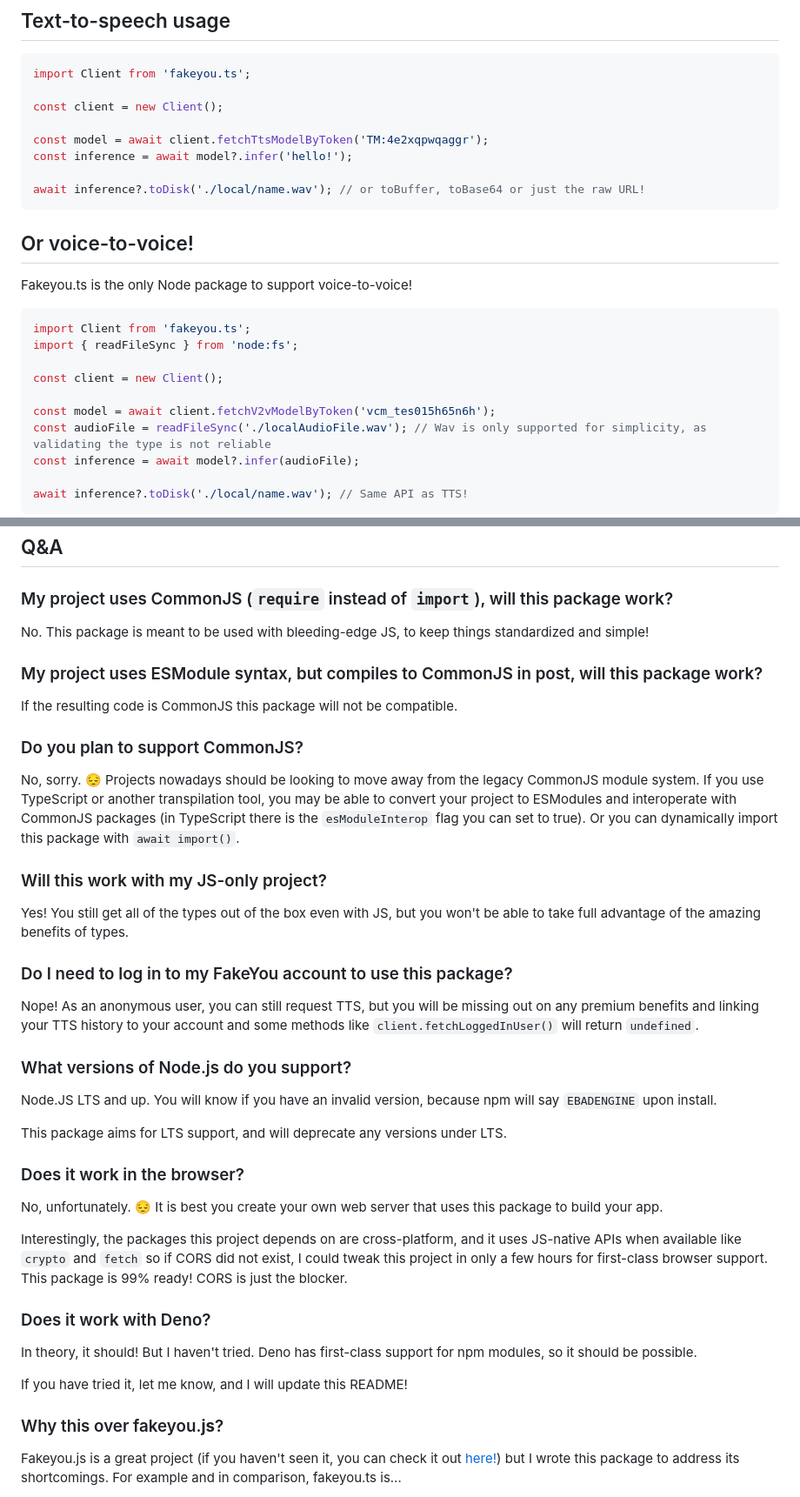
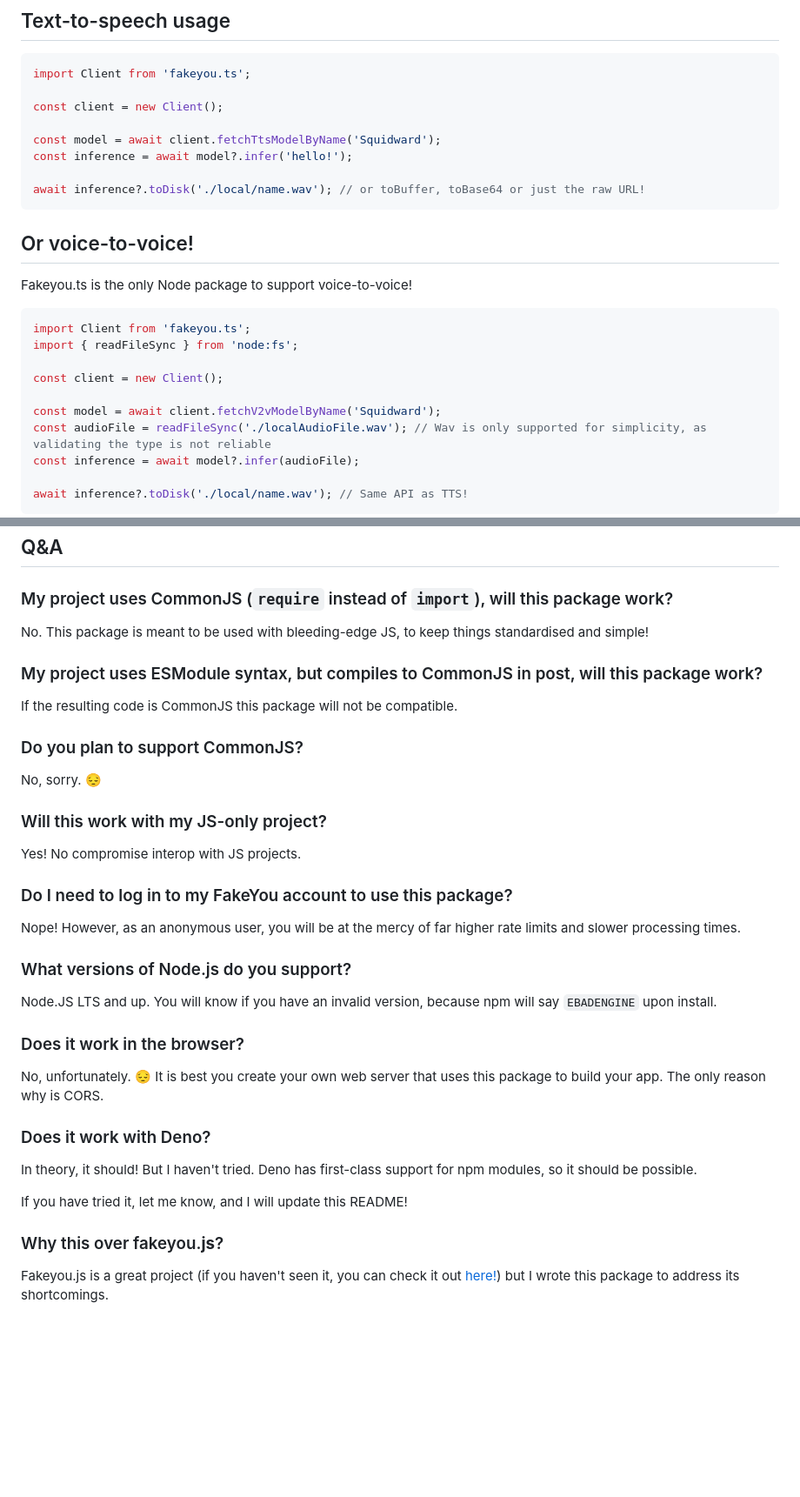
Before and after one commit to jack3898/fakeyou.ts, a Markdown page: README.md, 2 parts joined by grey strips. Shown: that part at 87% size. Rendered like a GitHub page; blank space fills up the shorter version.

Commit message:
chore(docs): update readme

```diff
--- a/README.md
+++ b/README.md
@@ -28,7 +26,7 @@ import Client from 'fakeyou.ts';
 
 const client = new Client();
 
-const model = await client.fetchTtsModelByToken('TM:4e2xqpwqaggr');
+const model = await client.fetchTtsModelByName('Squidward');
 const inference = await model?.infer('hello!');
 
 await inference?.toDisk('./local/name.wav'); // or toBuffer, toBase64 or just the raw URL!
@@ -44,7 +42,7 @@ import { readFileSync } from 'node:fs';
 
 const client = new Client();
 
-const model = await client.fetchV2vModelByToken('vcm_tes015h65n6h');
+const model = await client.fetchV2vModelByName('Squidward');
 const audioFile = readFileSync('./localAudioFile.wav'); // Wav is only supported for simplicity, as validating the type is not reliable
 const inference = await model?.infer(audioFile);
 
@@ -94,7 +92,7 @@ If you would like to contribute, then please read the [contributing guidelines](
 
 ### My project uses CommonJS (`require` instead of `import`), will this package work?
 
-No. This package is meant to be used with bleeding-edge JS, to keep things standardized and simple!
+No. This package is meant to be used with bleeding-edge JS, to keep things standardised and simple!
 
 ### My project uses ESModule syntax, but compiles to CommonJS in post, will this package work?
 
@@ -102,27 +100,23 @@ If the resulting code is CommonJS this package will not be compatible.
 
 ### Do you plan to support CommonJS?
 
-No, sorry. 😔 Projects nowadays should be looking to move away from the legacy CommonJS module system. If you use TypeScript or another transpilation tool, you may be able to convert your project to ESModules and interoperate with CommonJS packages (in TypeScript there is the `esModuleInterop` flag you can set to true). Or you can dynamically import this package with `await import()`.
+No, sorry. 😔
 
 ### Will this work with my JS-only project?
 
-Yes! You still get all of the types out of the box even with JS, but you won't be able to take full advantage of the amazing benefits of types.
+Yes! No compromise interop with JS projects.
 
 ### Do I need to log in to my FakeYou account to use this package?
 
-Nope! As an anonymous user, you can still request TTS, but you will be missing out on any premium benefits and linking your TTS history to your account and some methods like `client.fetchLoggedInUser()` will return `undefined`.
+Nope! However, as an anonymous user, you will be at the mercy of far higher rate limits and slower processing times.
 
 ### What versions of Node.js do you support?
 
 Node.JS LTS and up. You will know if you have an invalid version, because npm will say `EBADENGINE` upon install.
 
-This package aims for LTS support, and will deprecate any versions under LTS.
-
 ### Does it work in the browser?
 
-No, unfortunately. 😔 It is best you create your own web server that uses this package to build your app.
-
-Interestingly, the packages this project depends on are cross-platform, and it uses JS-native APIs when available like `crypto` and `fetch` so if CORS did not exist, I could tweak this project in only a few hours for first-class browser support. This package is 99% ready! CORS is just the blocker.
+No, unfortunately. 😔 It is best you create your own web server that uses this package to build your app. The only reason why is CORS.
 
 ### Does it work with Deno?
 
@@ -132,5 +126,5 @@ If you have tried it, let me know, and I will update this README!
 
 ### Why this over fakeyou.**js**?
 
-Fakeyou.js is a great project (if you haven't seen it, you can check it out [here!](https://github.com/leunamcrack/fakeyou.js/)) but I wrote this package to address its shortcomings. For example and in comparison, fakeyou.ts is...
+Fakeyou.js is a great project (if you haven't seen it, you can check it out [here!](https://github.com/leunamcrack/fakeyou.js/)) but I wrote this package to address its shortcomings.
 
```
Also changed, not shown: other parts of README.md (+2 -12 lines).
